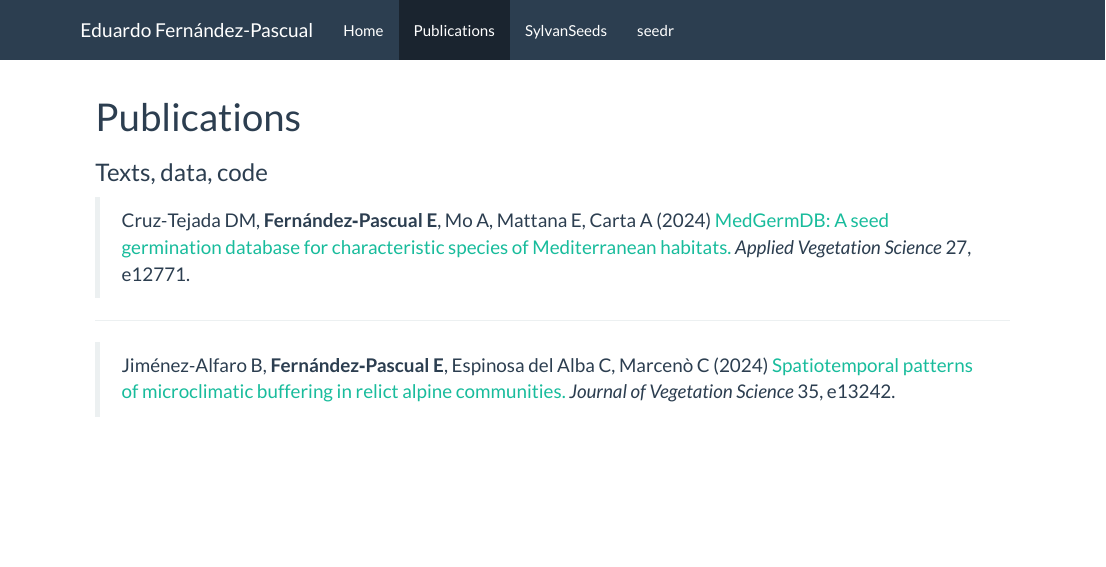
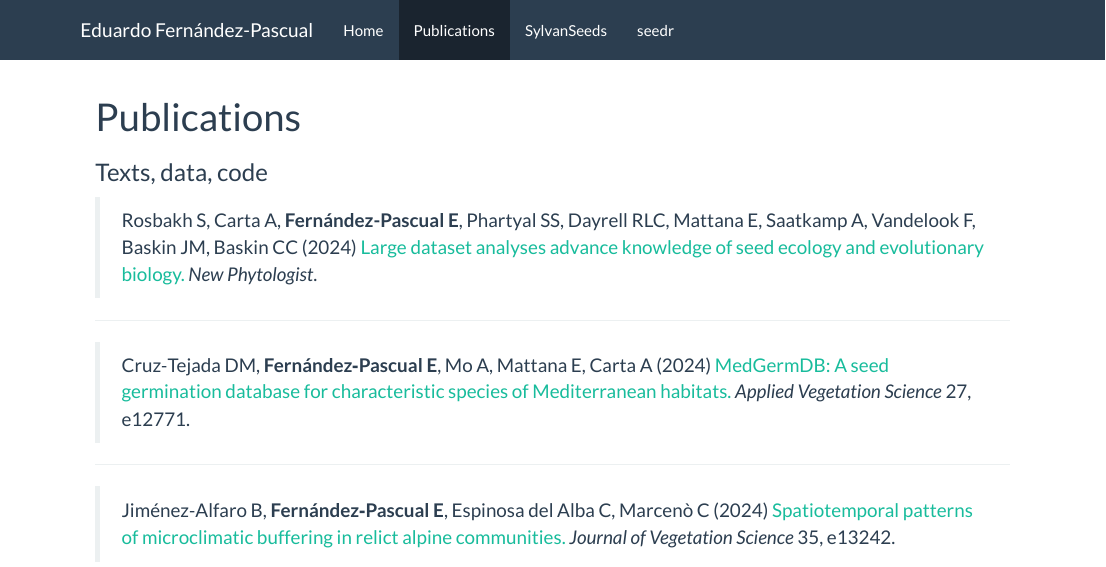
Before and after one commit to efernandezpascual/home, an R Markdown document (publications.Rmd): the page in a window 1100 px wide, from its top. The pictures show the output file publications.html that the author committed with the source, opened offline; library style sheets and scripts come from the installed R packages.

Commit message:
update pubs

```diff
--- a/publications.Rmd
+++ b/publications.Rmd
@@ -1,6 +1,10 @@
 ---
 title: "Publications"
 subtitle: "Texts, data, code"
+---
+
+> Rosbakh S, Carta A, **Fernández-Pascual E**, Phartyal SS, Dayrell RLC, Mattana E, Saatkamp A, Vandelook F, Baskin JM, Baskin CC (2024) [Large dataset analyses advance knowledge of seed ecology and evolutionary biology.](https://doi.org/10.1111/nph.19752) *New Phytologist*.
+
 ---
 
 > Cruz‐Tejada DM, **Fernández‐Pascual E**, Mo A, Mattana E, Carta A (2024) [MedGermDB: A seed germination database for characteristic species of Mediterranean habitats.](https://doi.org/10.1111/avsc.12771) *Applied Vegetation Science* 27, e12771.
```
Also changed, not shown: publications.html.
